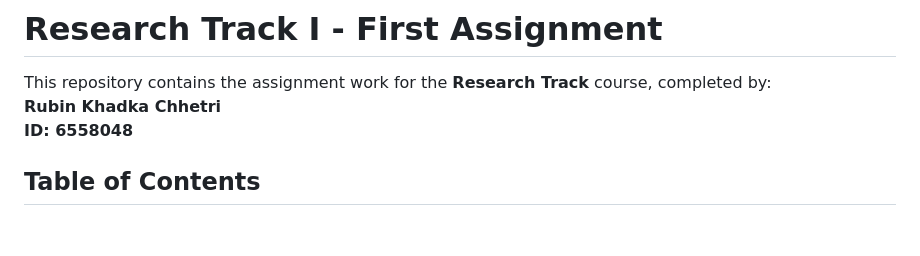
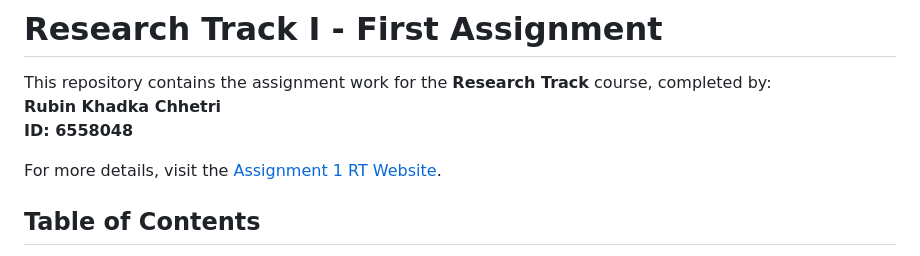
Before and after one commit to Rubin-unige/assignment1_rt, a Markdown page: README.md, the part around the change. GitHub-like rendering; blank space fills up the shorter version.

Commit message:
added website in readme

```diff
--- a/README.md
+++ b/README.md
@@ -2,6 +2,8 @@
 This repository contains the assignment work for the **Research Track** course, completed by:
 **Rubin Khadka Chhetri**
 **ID: 6558048**
+
+For more details, visit the [Assignment 1 RT Website](https://rubin-unige.github.io/assignment1_rt/).
 
 ## Table of Contents
 - [Introduction](#introduction)
```
